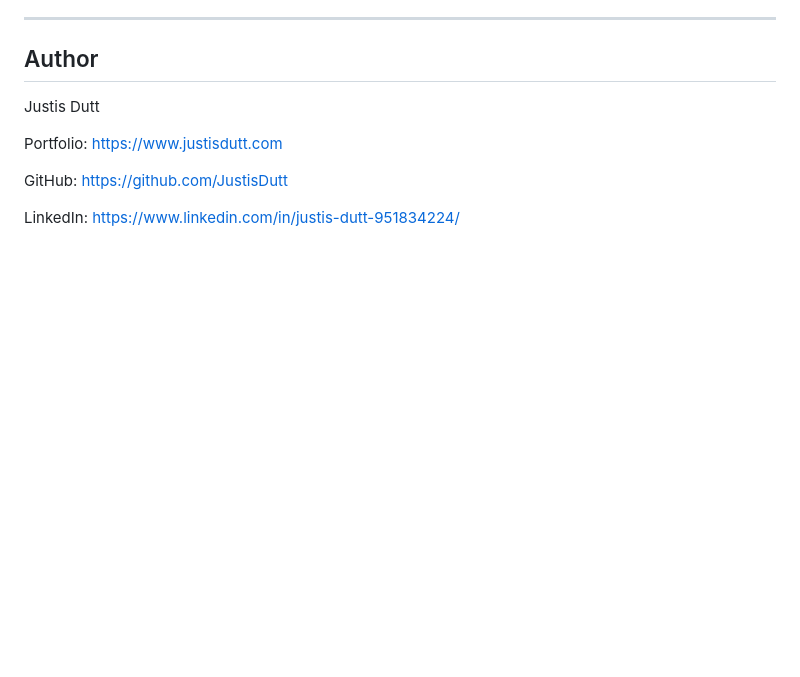
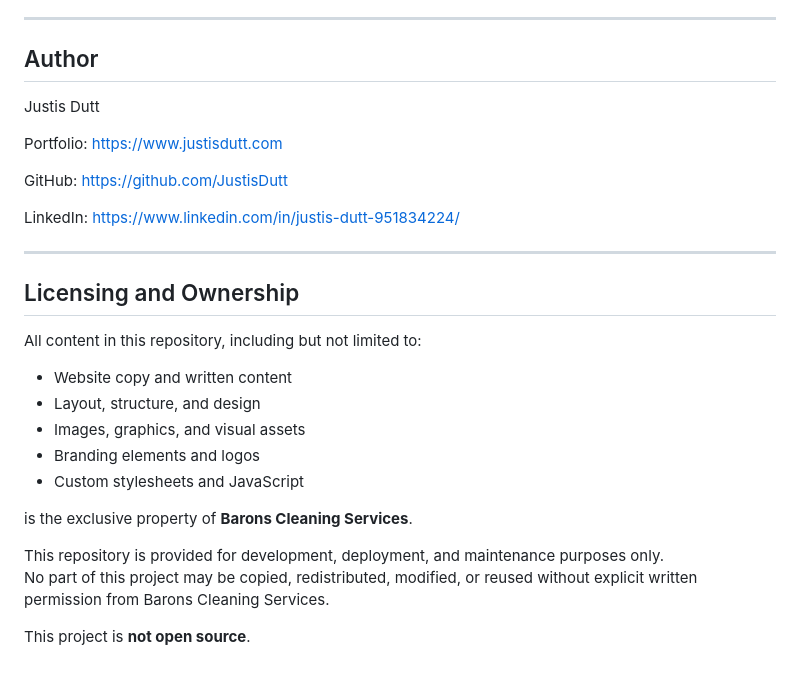
Before and after one commit to JustisDutt/Barons-Cleaning-Services-Website, a Markdown page: README.md, the part around the change. Drawn GitHub-style; blank space fills up the shorter version.

Commit message:
Add licensing and ownership section to README
Added licensing and ownership information for the repository.

```diff
--- a/README.md
+++ b/README.md
@@ -142,3 +142,21 @@ Portfolio: https://www.justisdutt.com
 GitHub: https://github.com/JustisDutt
 
 LinkedIn: https://www.linkedin.com/in/justis-dutt-951834224/
+
+---
+
+## Licensing and Ownership
+
+All content in this repository, including but not limited to:
+- Website copy and written content
+- Layout, structure, and design
+- Images, graphics, and visual assets
+- Branding elements and logos
+- Custom stylesheets and JavaScript
+
+is the exclusive property of **Barons Cleaning Services**.
+
+This repository is provided for development, deployment, and maintenance purposes only.
+No part of this project may be copied, redistributed, modified, or reused without explicit written permission from Barons Cleaning Services.
+
+This project is **not open source**.
```
